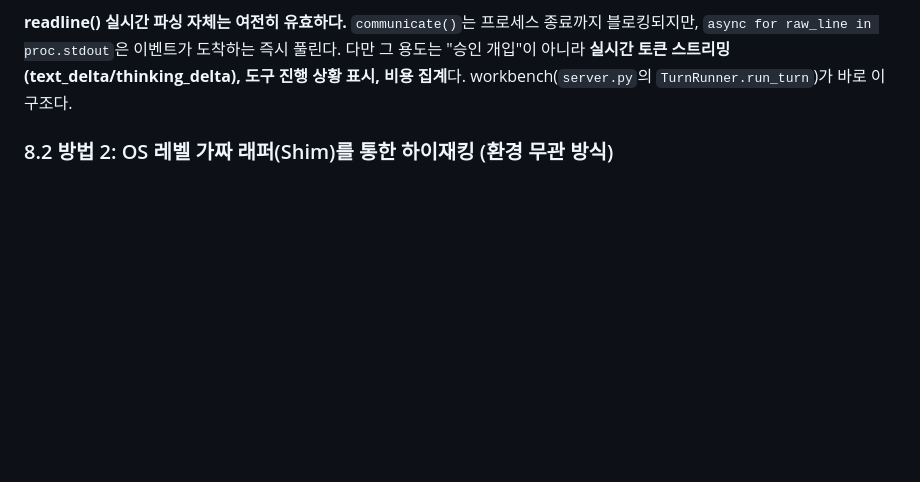
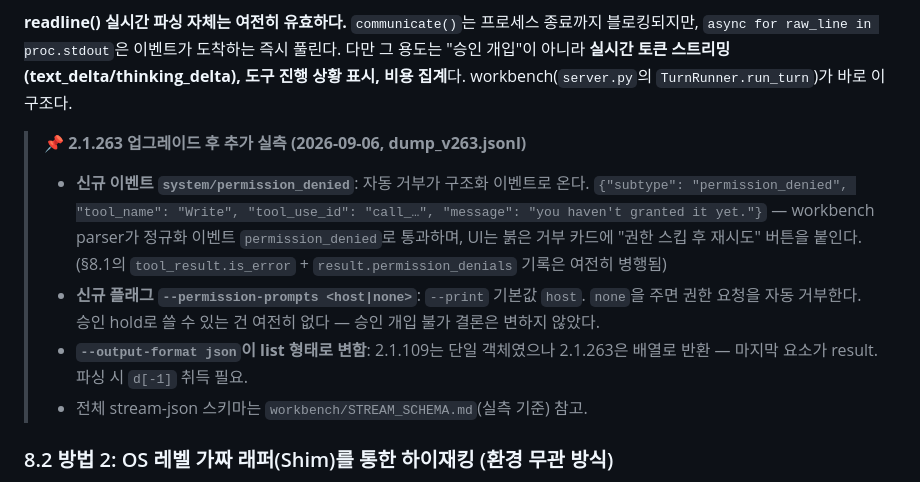
Before and after one commit to KiseokChang/claude-wrapper, a Markdown page: claude_cli_wrapper_guide.md, the part around the change. Rendered like a GitHub page; blank space fills up the shorter version.

Commit message:
Document measured stream-json schema (STREAM_SCHEMA.md) + guide 2.1.263 notes
Co-Authored-By: Claude Opus 4.6 <noreply@anthropic.com>

```diff
--- a/claude_cli_wrapper_guide.md
+++ b/claude_cli_wrapper_guide.md
@@ -863,6 +863,15 @@ tail.append("--dangerously-skip-permissions") if skip_permissions \
 UI(워크벤치 index.html)는 `tool_result.is_error=true`면 붉은 카드로 표시하고, `result.permission_denials`를 확인해 "거부된 도구: Write — 권한 스킵 후 재시도?" 같은 후속 액션을 제공한다.
 
 **readline() 실시간 파싱 자체는 여전히 유효하다.** `communicate()`는 프로세스 종료까지 블로킹되지만, `async for raw_line in proc.stdout`은 이벤트가 도착하는 즉시 풀린다. 다만 그 용도는 "승인 개입"이 아니라 **실시간 토큰 스트리밍(text_delta/thinking_delta), 도구 진행 상황 표시, 비용 집계**다. workbench(`server.py`의 `TurnRunner.run_turn`)가 바로 이 구조다.
+
+> **📌 2.1.263 업그레이드 후 추가 실측 (2026-09-06, dump_v263.jsonl)**
+>
+> - **신규 이벤트 `system/permission_denied`**: 자동 거부가 구조화 이벤트로 온다.
+>   `{"subtype": "permission_denied", "tool_name": "Write", "tool_use_id": "call_…", "message": "you haven't granted it yet."}`
+>   — workbench parser가 정규화 이벤트 `permission_denied`로 통과하며, UI는 붉은 거부 카드에 "권한 스킵 후 재시도" 버튼을 붙인다. (§8.1의 `tool_result.is_error` + `result.permission_denials` 기록은 여전히 병행됨)
+> - **신규 플래그 `--permission-prompts <host|none>`**: `--print` 기본값 `host`. `none`을 주면 권한 요청을 자동 거부한다. 승인 hold로 쓸 수 있는 건 여전히 없다 — 승인 개입 불가 결론은 변하지 않았다.
+> - **`--output-format json`이 list 형태로 변함**: 2.1.109는 단일 객체였으나 2.1.263은 배열로 반환 — 마지막 요소가 result. 파싱 시 `d[-1]` 취득 필요.
+> - 전체 stream-json 스키마는 `workbench/STREAM_SCHEMA.md`(실측 기준) 참고.
 
 ### 8.2 방법 2: OS 레벨 가짜 래퍼(Shim)를 통한 하이재킹 (환경 무관 방식)
 
```
Also changed, not shown: workbench/STREAM_SCHEMA.md (added, +143 -0 lines).
